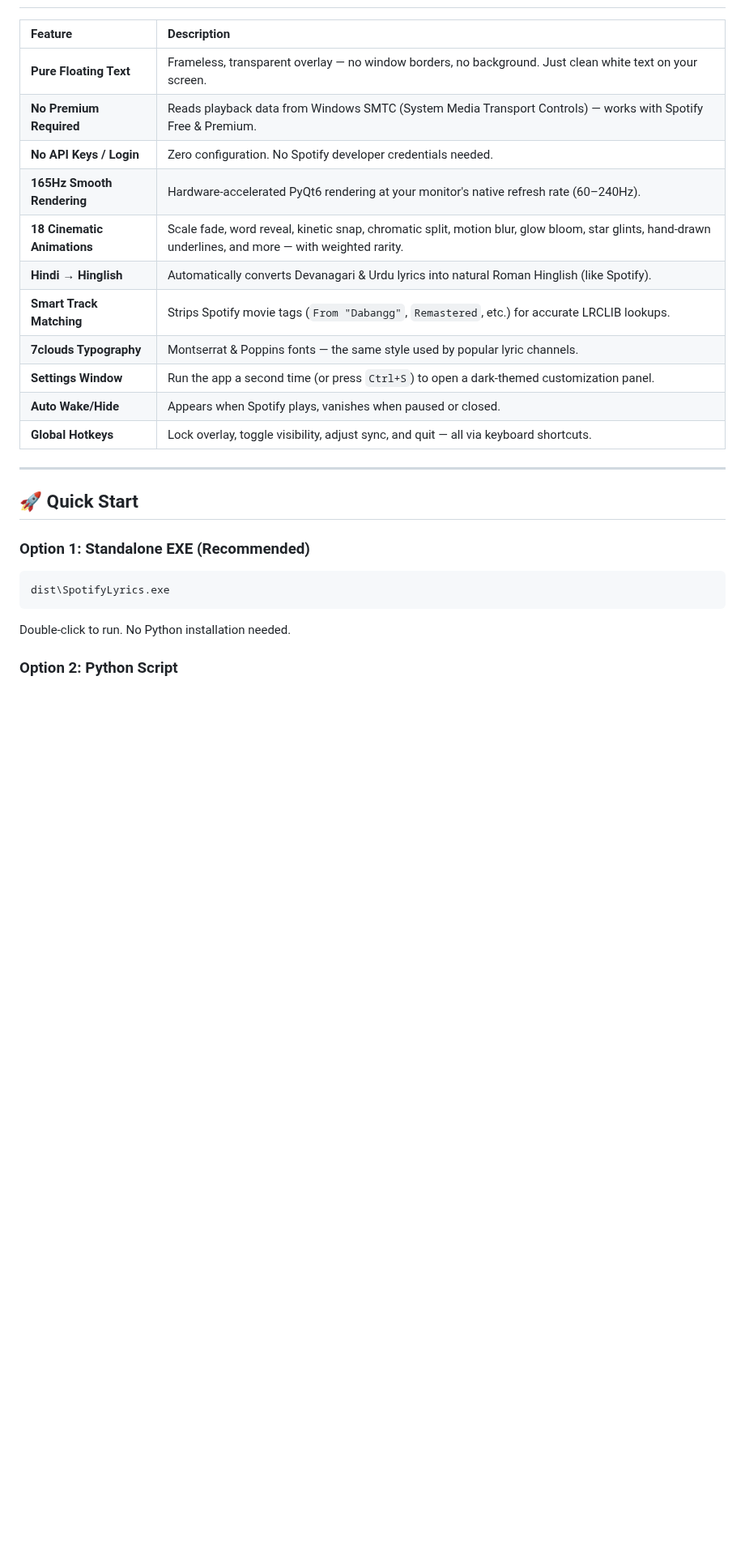
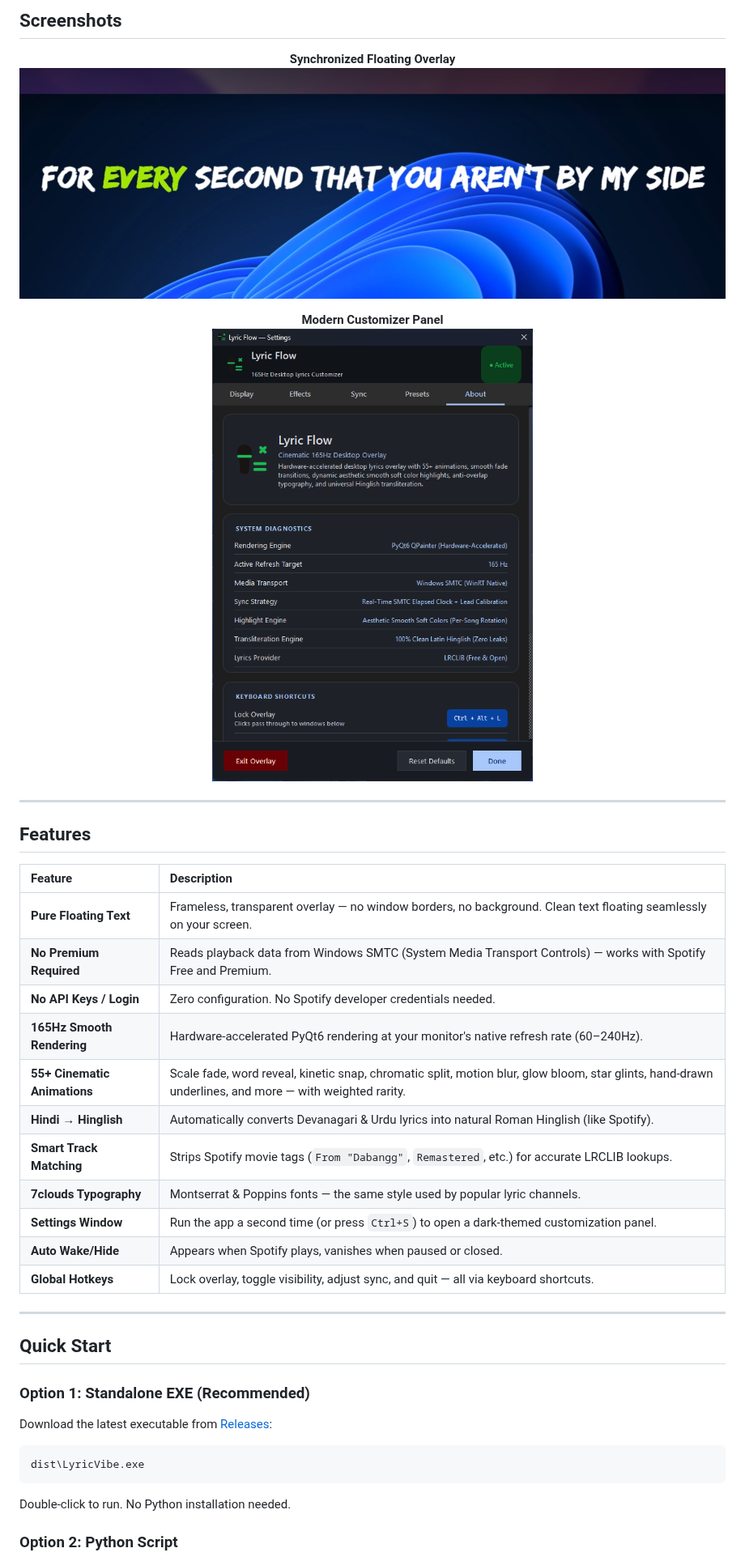
Before and after one commit to Arsh-Pathan/LyricVibe, a Markdown page: README.md, the part around one of its changes. Shown at 81% size. Drawn GitHub-style; pictures changed too: assets/overlay-preview.png (added), assets/settings-preview.png (added); blank space fills up the shorter version.

Commit message:
feat: release v1.0.0 of LyricVibe with demo video, screenshots and clean styling

````diff
--- a/README.md
+++ b/README.md
@@ -21,11 +36,26 @@
+## Screenshots
+
+<p align="center">
+  <b>Synchronized Floating Overlay</b><br>
+  <img src="assets/overlay-preview.png" width="100%" alt="LyricVibe Floating Lyrics Overlay" />
+</p>
+
+<p align="center">
+  <b>Modern Customizer Panel</b><br>
+  <img src="assets/settings-preview.png" width="520" alt="LyricVibe Settings Window" />
+</p>
+
+---
+
+## Features
 
 | Feature | Description |
 |:---|:---|
-| **Pure Floating Text** | Frameless, transparent overlay — no window borders, no background. Just clean white text on your screen. |
-| **No Premium Required** | Reads playback data from Windows SMTC (System Media Transport Controls) — works with Spotify Free & Premium. |
+| **Pure Floating Text** | Frameless, transparent overlay — no window borders, no background. Clean text floating seamlessly on your screen. |
+| **No Premium Required** | Reads playback data from Windows SMTC (System Media Transport Controls) — works with Spotify Free and Premium. |
 | **No API Keys / Login** | Zero configuration. No Spotify developer credentials needed. |
 | **165Hz Smooth Rendering** | Hardware-accelerated PyQt6 rendering at your monitor's native refresh rate (60–240Hz). |
-| **18 Cinematic Animations** | Scale fade, word reveal, kinetic snap, chromatic split, motion blur, glow bloom, star glints, hand-drawn underlines, and more — with weighted rarity. |
+| **55+ Cinematic Animations** | Scale fade, word reveal, kinetic snap, chromatic split, motion blur, glow bloom, star glints, hand-drawn underlines, and more — with weighted rarity. |
 | **Hindi → Hinglish** | Automatically converts Devanagari & Urdu lyrics into natural Roman Hinglish (like Spotify). |
 | **Smart Track Matching** | Strips Spotify movie tags (`From "Dabangg"`, `Remastered`, etc.) for accurate LRCLIB lookups. |
 | **7clouds Typography** | Montserrat & Poppins fonts — the same style used by popular lyric channels. |
@@ -35,11 +65,12 @@
 
 ---
 
-## 🚀 Quick Start
+## Quick Start
 
 ### Option 1: Standalone EXE (Recommended)
+Download the latest executable from [Releases](https://github.com/Arsh-Pathan/LyricVibe/releases):
 ```
-dist\SpotifyLyrics.exe
+dist\LyricVibe.exe
 ```
 Double-click to run. No Python installation needed.
 
````
Also changed, not shown: other parts of README.md (+36 -15 lines), RELEASE_NOTES.md (added, +46 -0 lines), 6 other files.
